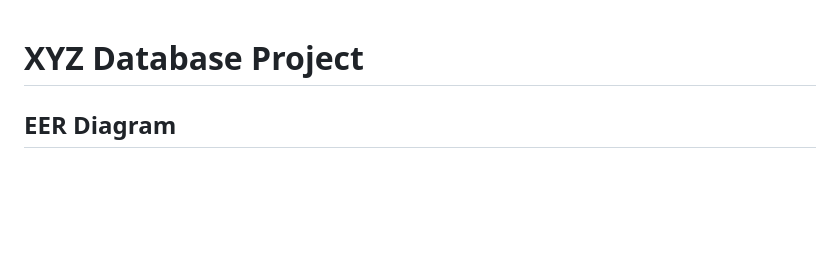
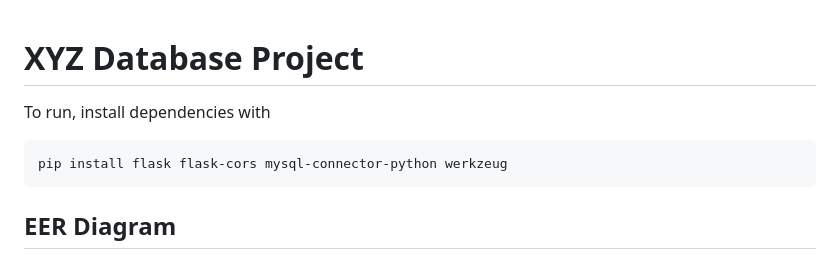
Before and after one commit to ElliottBolan/xyzcompanydb, a Markdown page: README.md, the part around the change. Drawn GitHub-style; blank space fills up the shorter version.

````diff
--- a/README.md
+++ b/README.md
@@ -1,5 +1,8 @@
 # XYZ Database Project
-
+To run, install dependencies with
+```
+pip install flask flask-cors mysql-connector-python werkzeug
+```
 ## EER Diagram
 ![SemProjER drawio (1)](https://github.com/user-attachments/assets/5894f6bf-cbb5-4d4f-84a3-aa25de621b0b)
 
````
